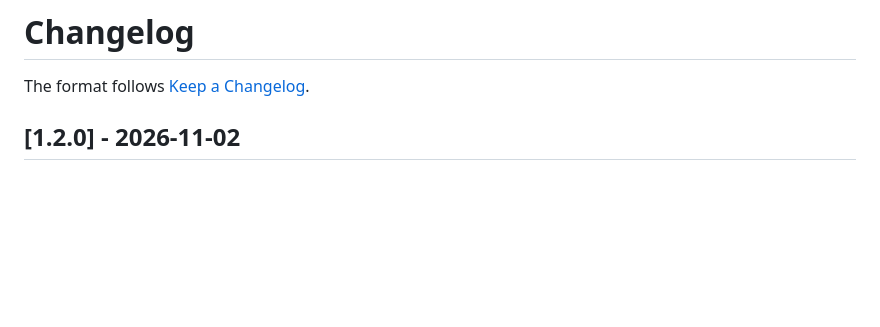
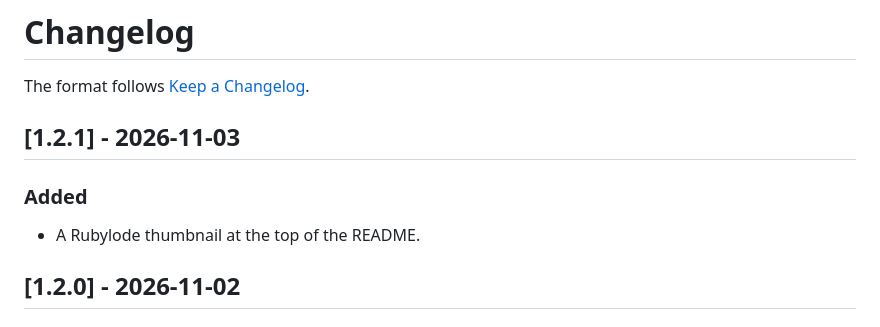
Before and after one commit to rubylode/redmine-rubylode-projects, a Markdown page: CHANGELOG.md, the part around the change. GitHub-like rendering; blank space fills up the shorter version.

```diff
--- a/CHANGELOG.md
+++ b/CHANGELOG.md
@@ -1,6 +1,12 @@
 # Changelog
 
 The format follows [Keep a Changelog](https://keepachangelog.com/en/1.1.0/).
+
+## [1.2.1] - 2026-11-03
+
+### Added
+
+- A Rubylode thumbnail at the top of the README.
 
 ## [1.2.0] - 2026-11-02
 
```
Also changed, not shown: README.md (+2 -0 lines), docs/thumbnail.png (added), 3 other files.
